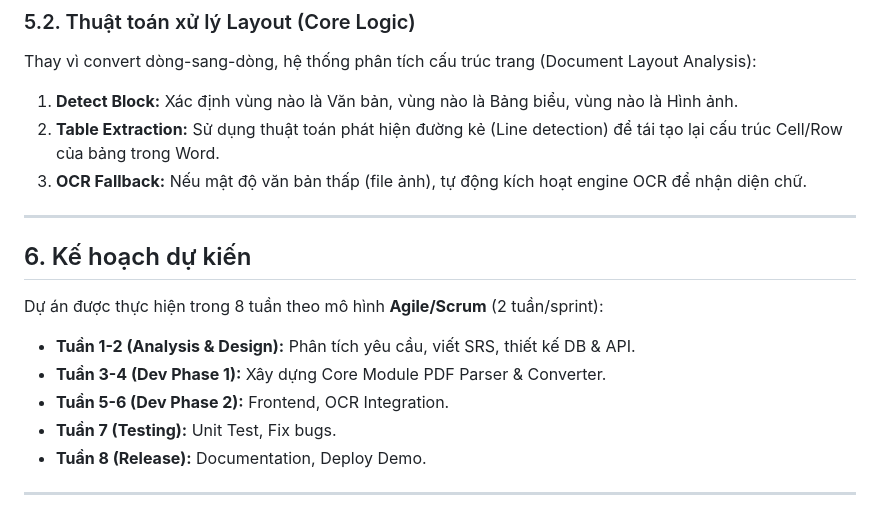
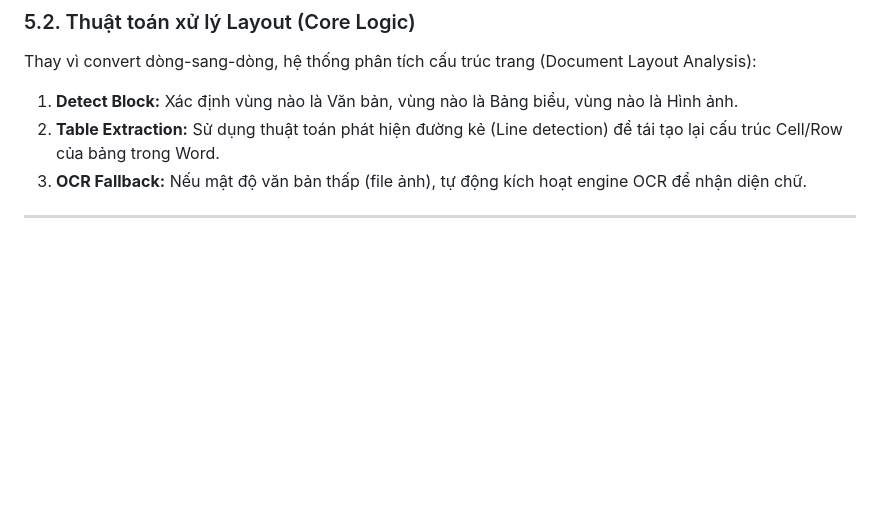
Before and after one commit to lbphucc/PDF-to-Word, a Markdown page: README.md, the part around the change. Rendered like a GitHub page; blank space fills up the shorter version.

Commit message:
Remove project timeline from README
Removed the project timeline section from the README.

```diff
--- a/README.md
+++ b/README.md
@@ -78,15 +78,3 @@ Thay vì convert dòng-sang-dòng, hệ thống phân tích cấu trúc trang (D
 3.  **OCR Fallback:** Nếu mật độ văn bản thấp (file ảnh), tự động kích hoạt engine OCR để nhận diện chữ.
 
 ---
-
-## 6. Kế hoạch dự kiến
-
-Dự án được thực hiện trong 8 tuần theo mô hình **Agile/Scrum** (2 tuần/sprint):
-
-* **Tuần 1-2 (Analysis & Design):** Phân tích yêu cầu, viết SRS, thiết kế DB & API.
-* **Tuần 3-4 (Dev Phase 1):** Xây dựng Core Module PDF Parser & Converter.
-* **Tuần 5-6 (Dev Phase 2):** Frontend, OCR Integration.
-* **Tuần 7 (Testing):** Unit Test, Fix bugs.
-* **Tuần 8 (Release):** Documentation, Deploy Demo.
-
----
```
